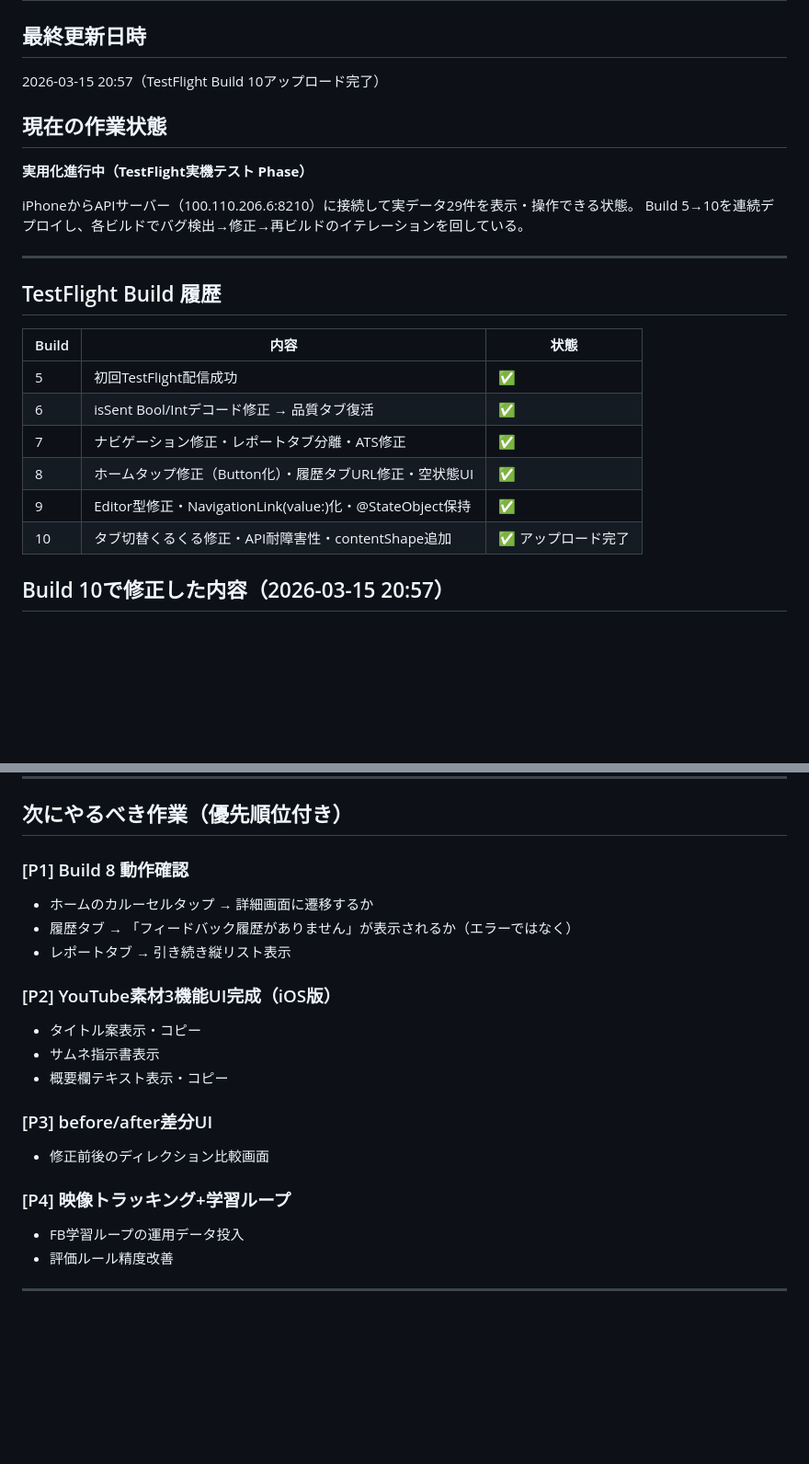
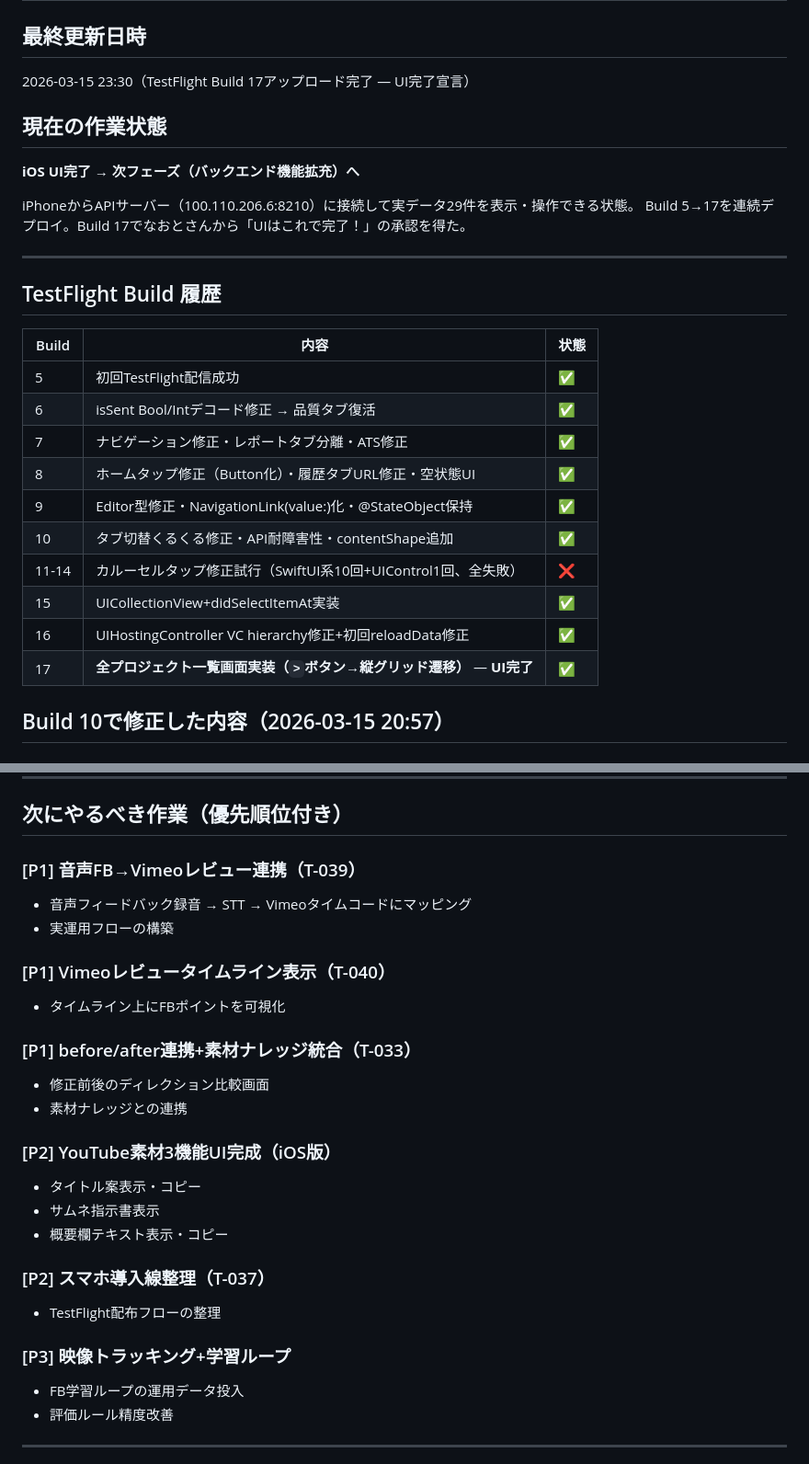
Before and after one commit to 38maekawa-create/video-director-app, a Markdown page: PROGRESS.md, 2 parts joined by grey strips. Shown at 92% size. Rendered like a GitHub page; blank space fills up the shorter version.

Commit message:
[auto-sync] 2026-03-15 23:34 - 1ファイル変更

```diff
--- a/PROGRESS.md
+++ b/PROGRESS.md
@@ -1,14 +1,14 @@
 # PROGRESS.md — 映像品質追求・自動ディレクションシステム（AI開発10）
 
 ## 最終更新日時
-2026-03-15 20:57（TestFlight Build 10アップロード完了）
+2026-03-15 23:30（TestFlight Build 17アップロード完了 — UI完了宣言）
 <!-- authored: T1/副官A/バティ/2026-03-15 [なおとさんとの対話セッション中] -->
 
 ## 現在の作業状態
-**実用化進行中（TestFlight実機テスト Phase）**
+**iOS UI完了 → 次フェーズ（バックエンド機能拡充）へ**
 
 iPhoneからAPIサーバー（100.110.206.6:8210）に接続して実データ29件を表示・操作できる状態。
-Build 5→10を連続デプロイし、各ビルドでバグ検出→修正→再ビルドのイテレーションを回している。
+Build 5→17を連続デプロイ。Build 17でなおとさんから「UIはこれで完了！」の承認を得た。
 
 ---
 
@@ -21,7 +21,11 @@ Build 5→10を連続デプロイし、各ビルドでバグ検出→修正→
 | 7 | ナビゲーション修正・レポートタブ分離・ATS修正 | ✅ |
 | 8 | ホームタップ修正（Button化）・履歴タブURL修正・空状態UI | ✅ |
 | 9 | Editor型修正・NavigationLink(value:)化・@StateObject保持 | ✅ |
-| 10 | タブ切替くるくる修正・API耐障害性・contentShape追加 | ✅ アップロード完了 |
+| 10 | タブ切替くるくる修正・API耐障害性・contentShape追加 | ✅ |
+| 11-14 | カルーセルタップ修正試行（SwiftUI系10回+UIControl1回、全失敗） | ❌ |
+| 15 | UICollectionView+didSelectItemAt実装 | ✅ |
+| 16 | UIHostingController VC hierarchy修正+初回reloadData修正 | ✅ |
+| 17 | **全プロジェクト一覧画面実装（`>`ボタン→縦グリッド遷移）** — **UI完了** | ✅ |
 
 ## Build 10で修正した内容（2026-03-15 20:57）
 
@@ -147,20 +151,26 @@ xcodebuild -exportArchive -archivePath ./build/*.xcarchive \
 
 ## 次にやるべき作業（優先順位付き）
 
-### [P1] Build 8 動作確認
-- ホームのカルーセルタップ → 詳細画面に遷移するか
-- 履歴タブ → 「フィードバック履歴がありません」が表示されるか（エラーではなく）
-- レポートタブ → 引き続き縦リスト表示
+### [P1] 音声FB→Vimeoレビュー連携（T-039）
+- 音声フィードバック録音 → STT → Vimeoタイムコードにマッピング
+- 実運用フローの構築
+
+### [P1] Vimeoレビュータイムライン表示（T-040）
+- タイムライン上にFBポイントを可視化
+
+### [P1] before/after連携+素材ナレッジ統合（T-033）
+- 修正前後のディレクション比較画面
+- 素材ナレッジとの連携
 
 ### [P2] YouTube素材3機能UI完成（iOS版）
 - タイトル案表示・コピー
 - サムネ指示書表示
 - 概要欄テキスト表示・コピー
 
-### [P3] before/after差分UI
-- 修正前後のディレクション比較画面
+### [P2] スマホ導入線整理（T-037）
+- TestFlight配布フローの整理
 
-### [P4] 映像トラッキング+学習ループ
+### [P3] 映像トラッキング+学習ループ
 - FB学習ループの運用データ投入
 - 評価ルール精度改善
 
```
Also changed, not shown: other parts of PROGRESS.md (+13 -2 lines).
